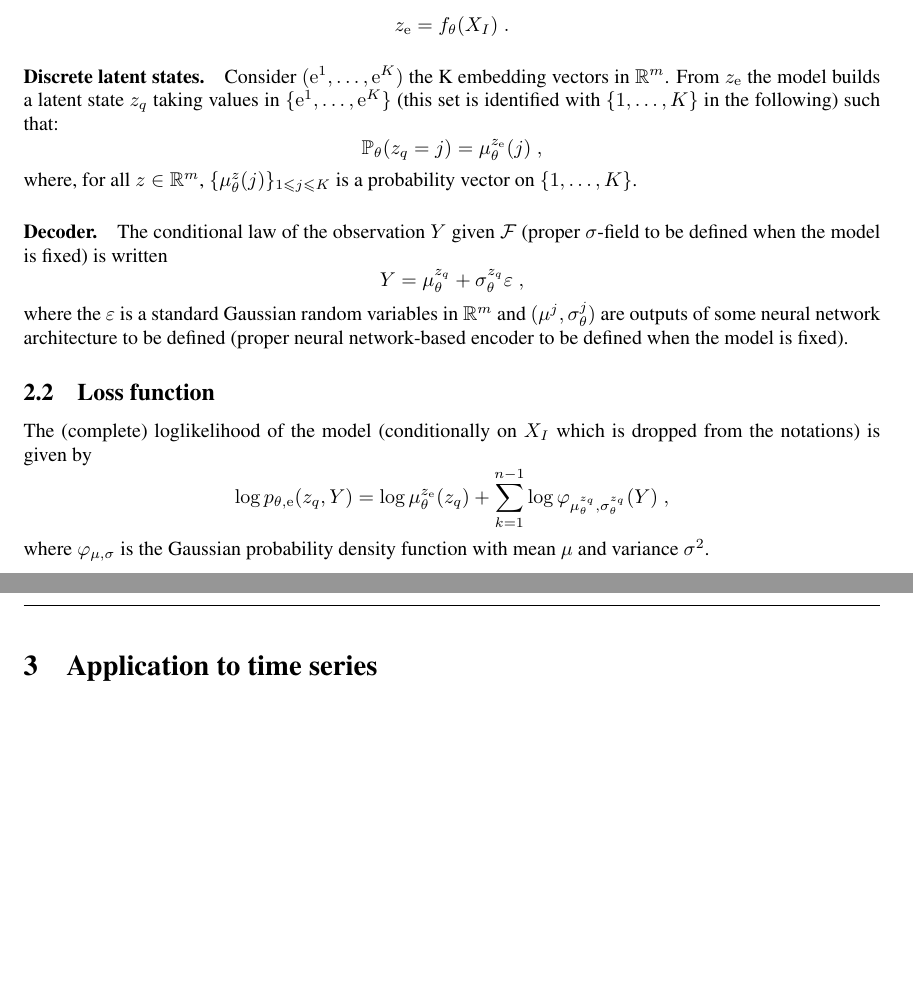
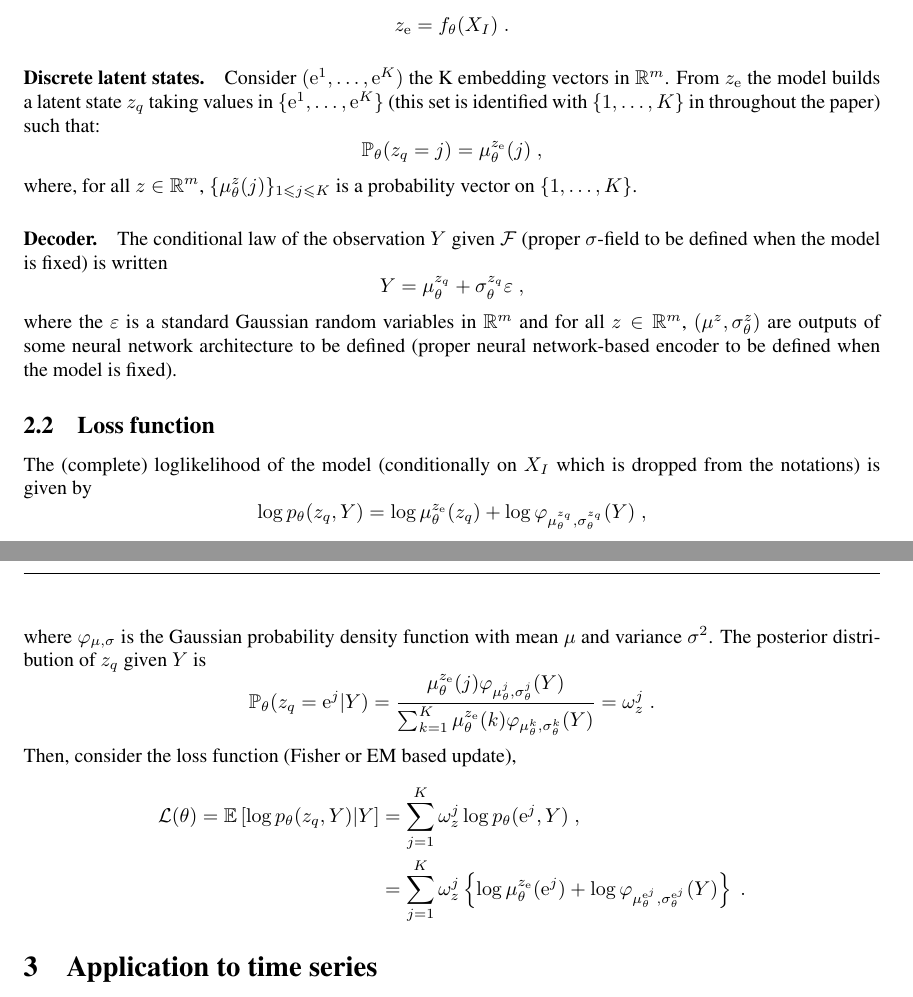
Before and after one commit to sylvainlc/21-vqvae, a LaTeX paper (vqvae.tex): two parts of pages 1 and 2 of 3, joined at a grey line, cut so that both start at the same text, the shorter picture padded with empty space. Compiled offline with pdfLaTeX.

Commit message:
first equations for mixture-based vq-vae

```diff
--- a/vqvae.tex
+++ b/vqvae.tex
@@ -232,7 +232,7 @@ z_\rme = f_\theta(X_I)\eqsp.
 $$
 
 
-\paragraph{Discrete latent states.} Consider $(\rme^1,\ldots,\rme^K)$ the K embedding vectors in $\rset^m$. From $z_\rme$ the model builds a latent state $z_q$ taking values in $\{\rme^1,\ldots,\rme^K\}$ (this set is identified with $\{1,\ldots, K\}$ in the following)  such that:
+\paragraph{Discrete latent states.} Consider $(\rme^1,\ldots,\rme^K)$ the K embedding vectors in $\rset^m$. From $z_\rme$ the model builds a latent state $z_q$ taking values in $\{\rme^1,\ldots,\rme^K\}$ (this set is identified with $\{1,\ldots, K\}$ in throughout the paper)  such that:
 $$
 \mathbb{P}_\theta(z_q= j) = \mu^{z_\rme}_{\theta}(j) \eqsp,
 $$
@@ -241,15 +241,22 @@ where, for all $z\in\rset^m$, $\{\mu^z_{\theta}(j)\}_{1\leqslant j\leqslant K}$
 $$
 Y = \mu^{z_q}_\theta + \sigma^{z_q}_\theta\varepsilon\eqsp,
 $$
-where the $\varepsilon$ is a standard Gaussian random variables in $\rset^m$ and $(\mu^{j},\sigma^{j}_\theta)$ are outputs of some neural network architecture to be defined  (proper neural network-based encoder  to be defined when the model is fixed).
+where the $\varepsilon$ is a standard Gaussian random variables in $\rset^m$ and for all $z\in\rset^m$, $(\mu^{z},\sigma^{z}_\theta)$ are outputs of some neural network architecture to be defined  (proper neural network-based encoder  to be defined when the model is fixed).
 
 \subsection{Loss function}
 The (complete) loglikelihood of the model (conditionally on $X_I$ which is dropped from the notations) is given by
 $$
-\log p_{\theta,\rme}(z_q,Y) =  \log \mu^{z_\rme}_{\theta}(z_q) +  \sum_{k=1}^{n-1} \log \varphi_{\mu^{z_q}_\theta,\sigma^{z_q}_\theta}(Y) \eqsp,
+\log p_{\theta}(z_q,Y) =  \log \mu^{z_\rme}_{\theta}(z_q) +  \log \varphi_{\mu^{z_q}_\theta,\sigma^{z_q}_\theta}(Y) \eqsp,
 $$
-where $\varphi_{\mu,\sigma}$ is the Gaussian probability density function with mean $\mu$ and variance $\sigma^2$.
-
+where $\varphi_{\mu,\sigma}$ is the Gaussian probability density function with mean $\mu$ and variance $\sigma^2$. The posterior distribution of $z_q$ given $Y$ is
+$$
+\mathbb{P}_\theta(z_q = \rme^j|Y) = \frac{\mu^{z_\rme}_{\theta}(j)\varphi_{\mu^{j}_\theta,\sigma^{j}_\theta}(Y)}{\sum_{k=1}^{K}\mu^{z_\rme}_{\theta}(k)\varphi_{\mu^{k}_\theta,\sigma^{k}_\theta}(Y)} = \omega^j_{z}\eqsp.
+$$
+Then, consider the loss function (Fisher or EM based update),
+\begin{align*}
+\mathcal{L}(\theta) = \mathbb{E}\left[\log p_{\theta}(z_q,Y)  \middle | Y\right] &= \sum_{j=1}^K  \omega^j_{z}\log p_{\theta}(\rme^j,Y)\eqsp,\\
+&=  \sum_{j=1}^K  \omega^j_{z}\left\{\log \mu^{z_\rme}_{\theta}(\rme^j) +  \log \varphi_{\mu^{\rme^j}_\theta,\sigma^{\rme^j}_\theta}(Y)\right\}\eqsp.
+\end{align*}
 \section{Application to time series}
 \label{sec:model}
 \subsection{Model and architectures}
```
